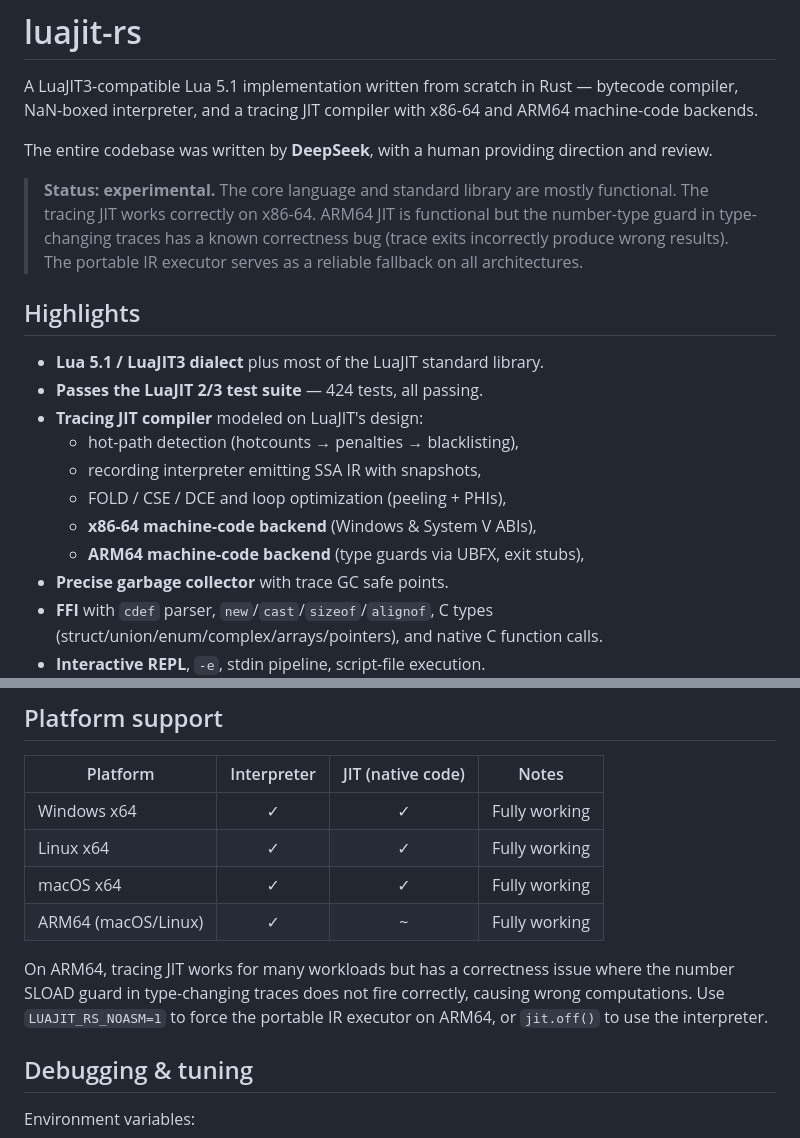
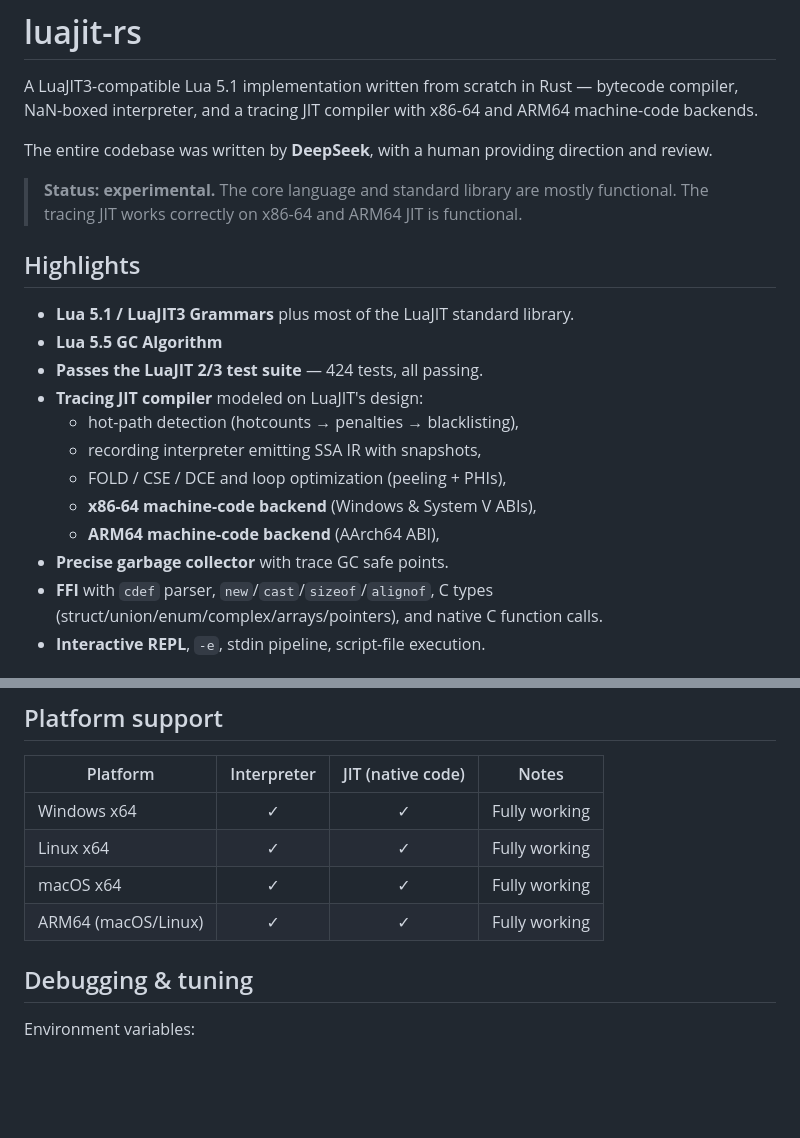
Before and after one commit to CppCXY/luajit-rs, a Markdown page: README.md, 2 parts joined by grey strips. GitHub-like rendering; blank space fills up the shorter version.

```diff
--- a/README.md
+++ b/README.md
@@ -8,22 +8,20 @@ The entire codebase was written by **DeepSeek**, with a human providing
 direction and review.
 
 > **Status: experimental.** The core language and standard library are
-> mostly functional. The tracing JIT works correctly on x86-64. ARM64
-> JIT is functional but the number-type guard in type-changing traces
-> has a known correctness bug (trace exits incorrectly produce wrong
-> results). The portable IR executor serves as a reliable fallback on
-> all architectures.
+> mostly functional. The tracing JIT works correctly on x86-64 and ARM64
+> JIT is functional.
 
 ## Highlights
 
-- **Lua 5.1 / LuaJIT3 dialect** plus most of the LuaJIT standard library.
+- **Lua 5.1 / LuaJIT3 Grammars** plus most of the LuaJIT standard library.
+- **Lua 5.5 GC Algorithm**
 - **Passes the LuaJIT 2/3 test suite** — 424 tests, all passing.
 - **Tracing JIT compiler** modeled on LuaJIT's design:
   - hot-path detection (hotcounts → penalties → blacklisting),
   - recording interpreter emitting SSA IR with snapshots,
   - FOLD / CSE / DCE and loop optimization (peeling + PHIs),
   - **x86-64 machine-code backend** (Windows & System V ABIs),
-  - **ARM64 machine-code backend** (type guards via UBFX, exit stubs),
+  - **ARM64 machine-code backend** (AArch64 ABI),
 - **Precise garbage collector** with trace GC safe points.
 - **FFI** with `cdef` parser, `new`/`cast`/`sizeof`/`alignof`, C types
   (struct/union/enum/complex/arrays/pointers), and native C function calls.
@@ -55,12 +53,7 @@ cd crates/luajit-rs/tests/luajit2_test
 | Windows x64         | ✓           | ✓                 | Fully working |
 | Linux x64           | ✓           | ✓                 | Fully working |
 | macOS x64           | ✓           | ✓                 | Fully working |
-| ARM64 (macOS/Linux) | ✓           | ~                 | Fully working |
-
-On ARM64, tracing JIT works for many workloads but has a correctness issue
-where the number SLOAD guard in type-changing traces does not fire correctly,
-causing wrong computations. Use `LUAJIT_RS_NOASM=1` to force the portable
-IR executor on ARM64, or `jit.off()` to use the interpreter.
+| ARM64 (macOS/Linux) | ✓           | ✓                 | Fully working |
 
 ## Debugging & tuning
 
```
